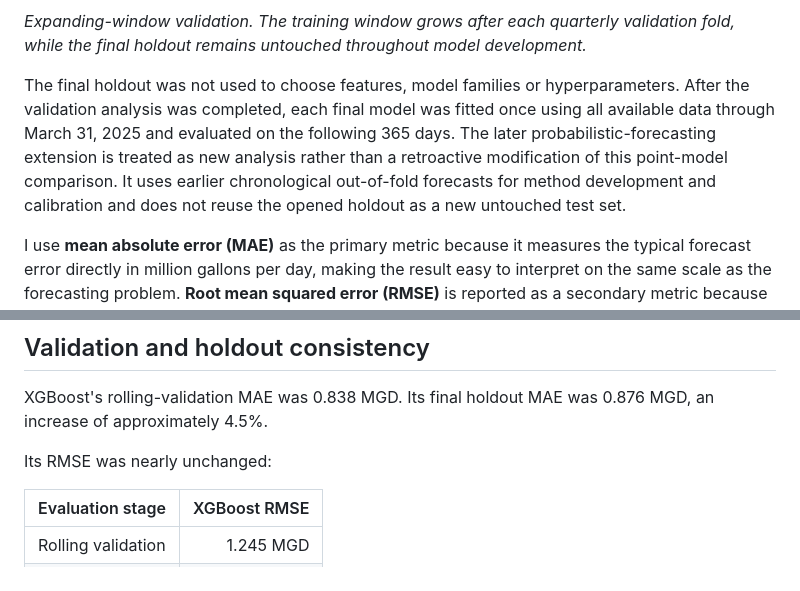
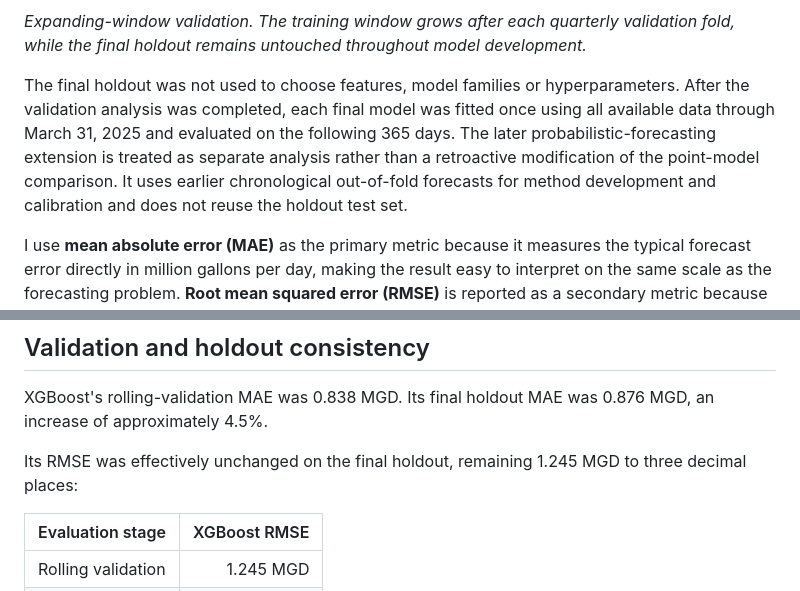
Before and after one commit to fureyc/municipal-water-demand-forecasting, a Markdown page: README.md, 2 parts joined by grey strips. GitHub-like rendering.

```diff
--- a/README.md
+++ b/README.md
@@ -85,7 +85,7 @@ The rolling-validation stage contains nine quarterly validation folds. In each f
 
 *Expanding-window validation. The training window grows after each quarterly validation fold, while the final holdout remains untouched throughout model development.*
 
-The final holdout was not used to choose features, model families or hyperparameters. After the validation analysis was completed, each final model was fitted once using all available data through March 31, 2025 and evaluated on the following 365 days. The later probabilistic-forecasting extension is treated as new analysis rather than a retroactive modification of this point-model comparison. It uses earlier chronological out-of-fold forecasts for method development and calibration and does not reuse the opened holdout as a new untouched test set.
+The final holdout was not used to choose features, model families or hyperparameters. After the validation analysis was completed, each final model was fitted once using all available data through March 31, 2025 and evaluated on the following 365 days. The later probabilistic-forecasting extension is treated as separate analysis rather than a retroactive modification of the point-model comparison. It uses earlier chronological out-of-fold forecasts for method development and calibration and does not reuse the holdout test set.
 
 I use **mean absolute error (MAE)** as the primary metric because it measures the typical forecast error directly in million gallons per day, making the result easy to interpret on the same scale as the forecasting problem. **Root mean squared error (RMSE)** is reported as a secondary metric because its greater sensitivity to large errors helps reveal whether improvements in average accuracy come at the cost of occasional large misses. **Mean absolute percentage error (MAPE)** provides an additional percentage-scale summary. Using these complementary measures follows standard forecasting practice ([Hyndman & Athanasopoulos, 2021](https://otexts.com/fpp3/accuracy.html)).
 
@@ -148,7 +148,7 @@ It produced lower daily absolute error than ridge on approximately 61% of holdou
 
 XGBoost's rolling-validation MAE was 0.838 MGD. Its final holdout MAE was 0.876 MGD, an increase of approximately 4.5%.
 
-Its RMSE was nearly unchanged:
+Its RMSE was effectively unchanged on the final holdout, remaining 1.245 MGD to three decimal places:
 
 | Evaluation stage | XGBoost RMSE |
 |---|---:|
```
Also changed, not shown: other parts of README.md (+12 -14 lines).
